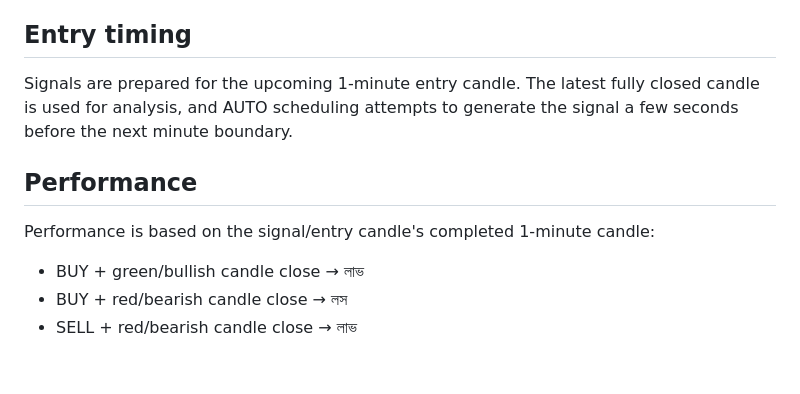
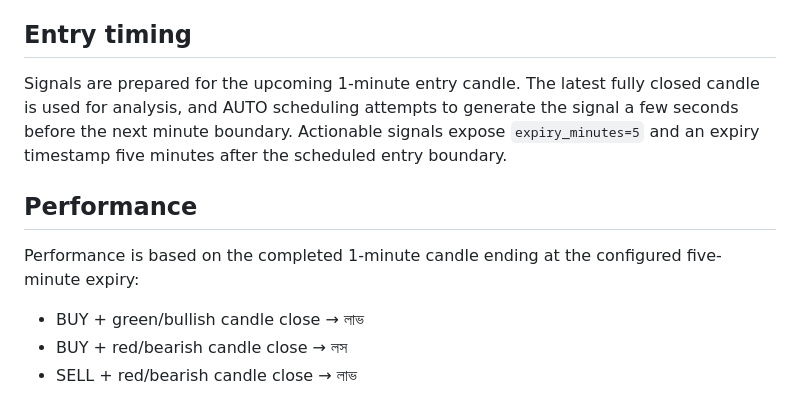
Before and after one commit to Kayum000/mmc-treading-bot, a Markdown page: README.md, the part around the change. Rendered like a GitHub page; blank space fills up the shorter version.

Commit message:
Clarify five-minute expiry performance calculation

```diff
--- a/README.md
+++ b/README.md
@@ -16,11 +16,11 @@ A market-signal engine for selected Real Forex and Quotex OTC 1-minute markets.
 
 ## Entry timing
 
-Signals are prepared for the upcoming 1-minute entry candle. The latest fully closed candle is used for analysis, and AUTO scheduling attempts to generate the signal a few seconds before the next minute boundary.
+Signals are prepared for the upcoming 1-minute entry candle. The latest fully closed candle is used for analysis, and AUTO scheduling attempts to generate the signal a few seconds before the next minute boundary. Actionable signals expose `expiry_minutes=5` and an expiry timestamp five minutes after the scheduled entry boundary.
 
 ## Performance
 
-Performance is based on the signal/entry candle's completed 1-minute candle:
+Performance is based on the completed 1-minute candle ending at the configured five-minute expiry:
 
 - BUY + green/bullish candle close → লাভ
 - BUY + red/bearish candle close → লস
```
